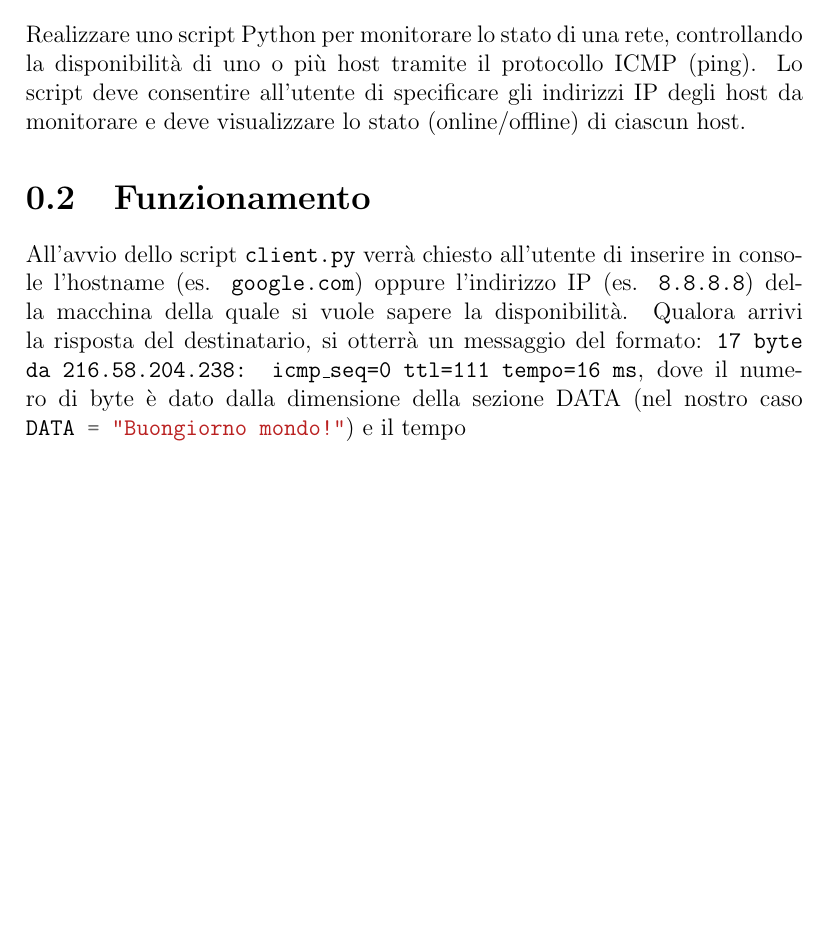
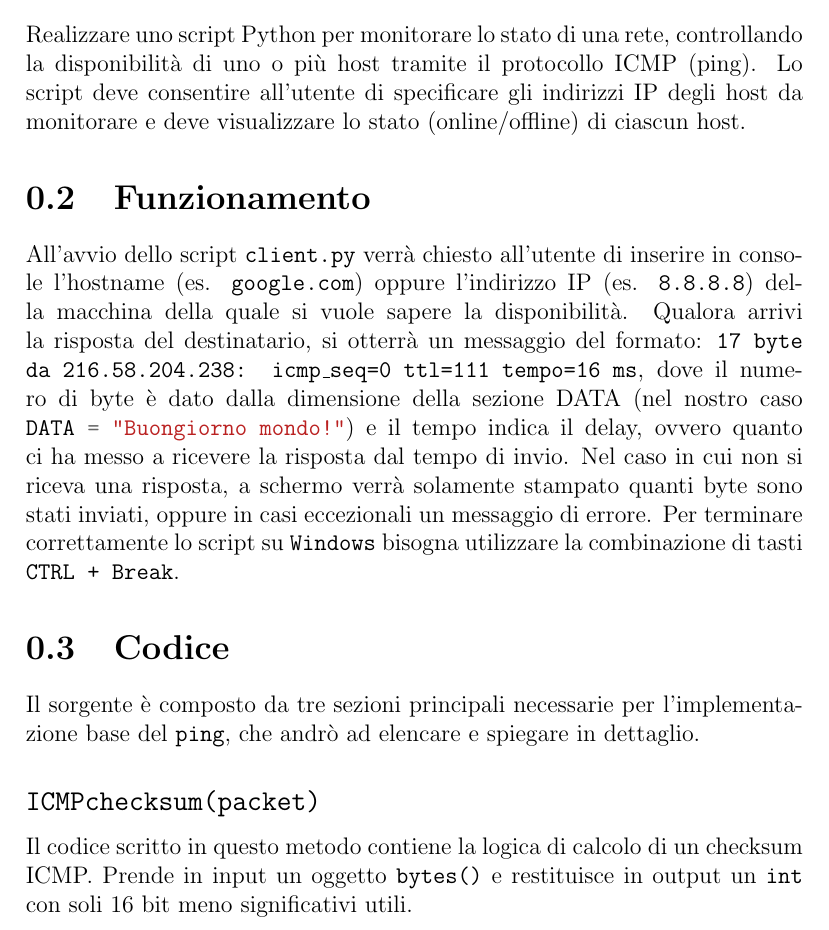
Before and after one commit to leonardogrimaldi/elaborato_reti, a LaTeX document (relazione.tex): part of page 2 of 2, cut so that both start at the same text, the shorter picture padded with empty space. Compiled offline with pdfLaTeX.

Commit message:
updated report

```diff
--- a/relazione.tex
+++ b/relazione.tex
@@ -48,5 +48,16 @@ Lo script deve consentire all'utente di specificare gli indirizzi IP degli host
 \section{Funzionamento}
 All'avvio dello script \texttt{client.py} verrà chiesto all'utente di inserire in console l'hostname (es. \texttt{google.com}) oppure l'indirizzo IP (es. \texttt{8.8.8.8}) della macchina della quale si vuole sapere la disponibilità.
 %
-Qualora arrivi la risposta del destinatario, si otterrà un messaggio del formato: \texttt{17 byte da 216.58.204.238: icmp\_seq=0 ttl=111 tempo=16 ms}, dove il numero di byte è dato dalla dimensione della sezione DATA (nel nostro caso \mintinline{python3}|DATA = "Buongiorno mondo!"|) e il tempo
+Qualora arrivi la risposta del destinatario, si otterrà un messaggio del formato: \texttt{17 byte da 216.58.204.238: icmp\_seq=0 ttl=111 tempo=16 ms}, dove il numero di byte è dato dalla dimensione della sezione DATA (nel nostro caso \mintinline{python3}|DATA = "Buongiorno mondo!"|) e il tempo indica il delay, ovvero quanto ci ha messo a ricevere la risposta dal tempo di invio.
+%
+Nel caso in cui non si riceva una risposta, a schermo verrà solamente stampato quanti byte sono stati inviati, oppure in casi eccezionali un messaggio di errore.
+%
+Per terminare correttamente lo script su \texttt{Windows} bisogna utilizzare la combinazione di tasti \texttt{CTRL + Break}.
+\section{Codice}
+Il sorgente è composto da tre sezioni principali necessarie per l'implementazione base del \texttt{ping}, che andrò ad elencare e spiegare in dettaglio.
+\subsection*{\texttt{ICMPchecksum(packet)}}
+Il codice scritto in questo metodo contiene la logica di calcolo di un checksum ICMP.
+%
+Prende in input un oggetto \texttt{bytes()} e restituisce in output un \texttt{int} con soli 16 bit meno significativi utili.
+%
 \end{document}
```
Also changed, not shown: 1 other file.
